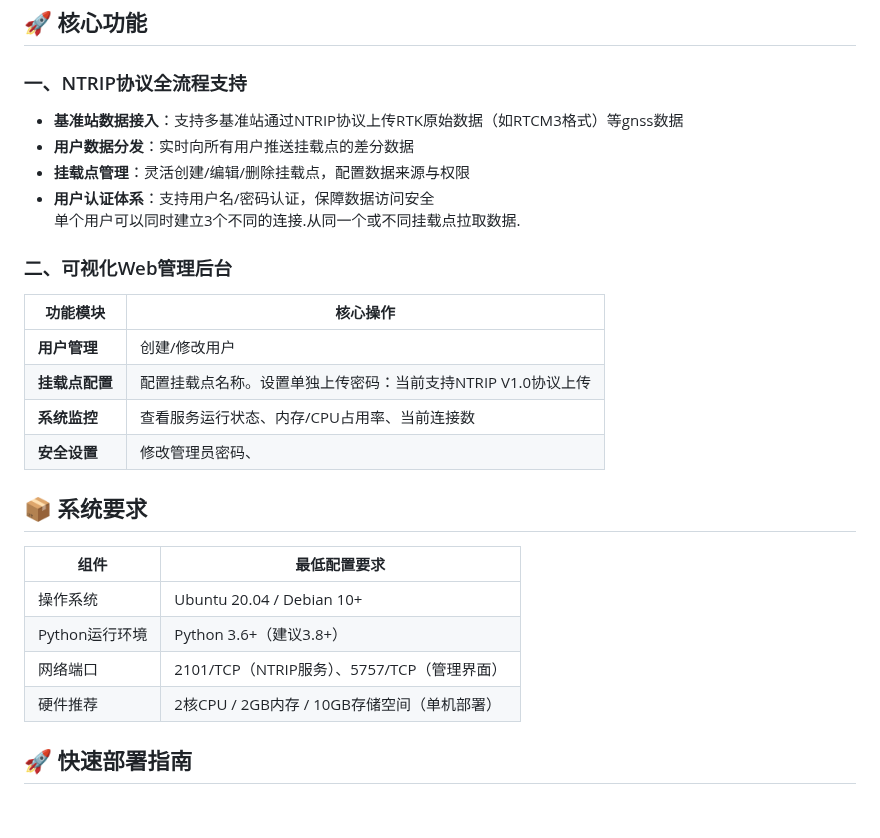
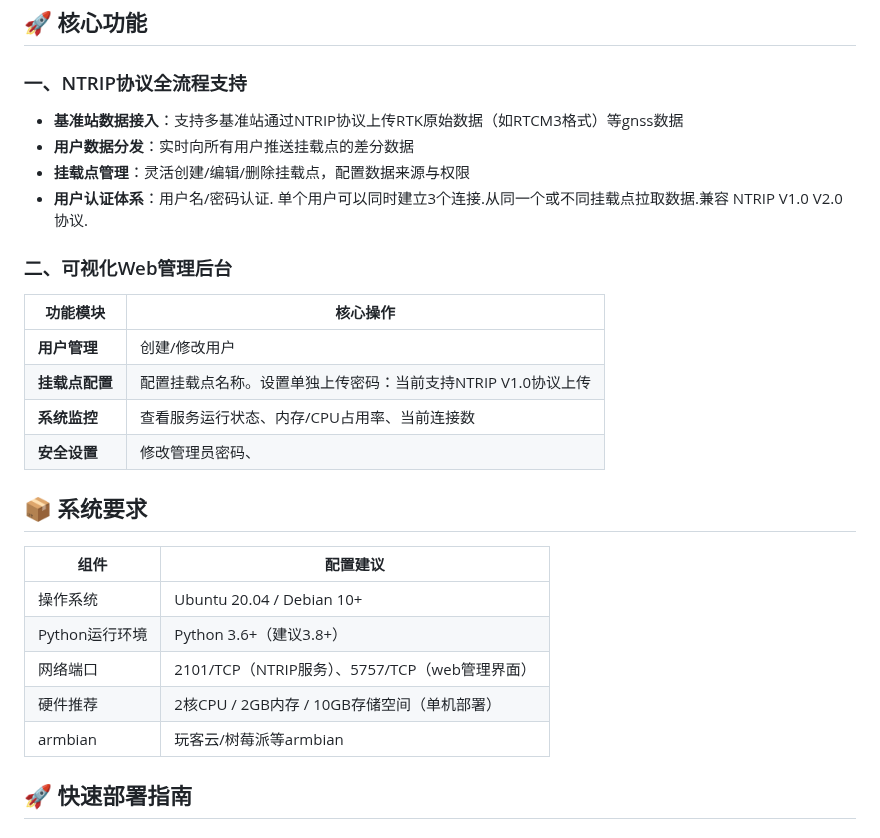
Before and after one commit to Rampump/NTRIPcaster, a Markdown page: README.md, the part around the change. Drawn GitHub-style.

Commit message:
update: 更新文件 README.md
Signed-off-by: rampump <i@jia.by>

```diff
--- a/README.md
+++ b/README.md
@@ -8,11 +8,11 @@
 
 ## 🚀 核心功能
 ### 一、NTRIP协议全流程支持
+
 - **基准站数据接入**：支持多基准站通过NTRIP协议上传RTK原始数据（如RTCM3格式）等gnss数据
 - **用户数据分发**：实时向所有用户推送挂载点的差分数据
 - **挂载点管理**：灵活创建/编辑/删除挂载点，配置数据来源与权限
-- **用户认证体系**：支持用户名/密码认证，保障数据访问安全
-单个用户可以同时建立3个不同的连接.从同一个或不同挂载点拉取数据.
+- **用户认证体系**：用户名/密码认证. 单个用户可以同时建立3个连接.从同一个或不同挂载点拉取数据.兼容 NTRIP V1.0  V2.0 协议.
 
 ### 二、可视化Web管理后台
 | 功能模块         | 核心操作                                                                 |
@@ -24,12 +24,13 @@
 
 
 ## 📦 系统要求
-| 组件                | 最低配置要求                          |
+| 组件                | 配置建议                          |
 |---------------------|---------------------------------------|
 | 操作系统            | Ubuntu 20.04  / Debian 10+         |
 | Python运行环境      | Python 3.6+（建议3.8+）                |
-| 网络端口            | 2101/TCP（NTRIP服务）、5757/TCP（管理界面） |
+| 网络端口            | 2101/TCP（NTRIP服务）、5757/TCP（web管理界面） |
 | 硬件推荐            | 2核CPU / 2GB内存 / 10GB存储空间（单机部署） |
+| armbian           | 玩客云/树莓派等armbian |
 
 
 ## 🚀 快速部署指南
```
